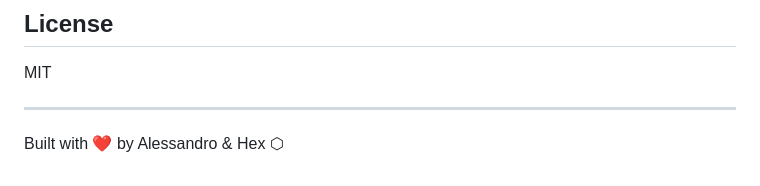
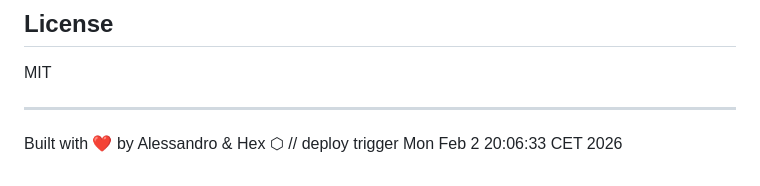
Before and after one commit to AjCapo90/smartdiet-app, a Markdown page: README.md, the part around the change. Drawn GitHub-style.

Commit message:
chore: trigger auto deploy

```diff
--- a/README.md
+++ b/README.md
@@ -133,3 +133,4 @@ MIT
 ---
 
 Built with ❤️ by Alessandro & Hex ⬡
+// deploy trigger Mon Feb  2 20:06:33 CET 2026
```
